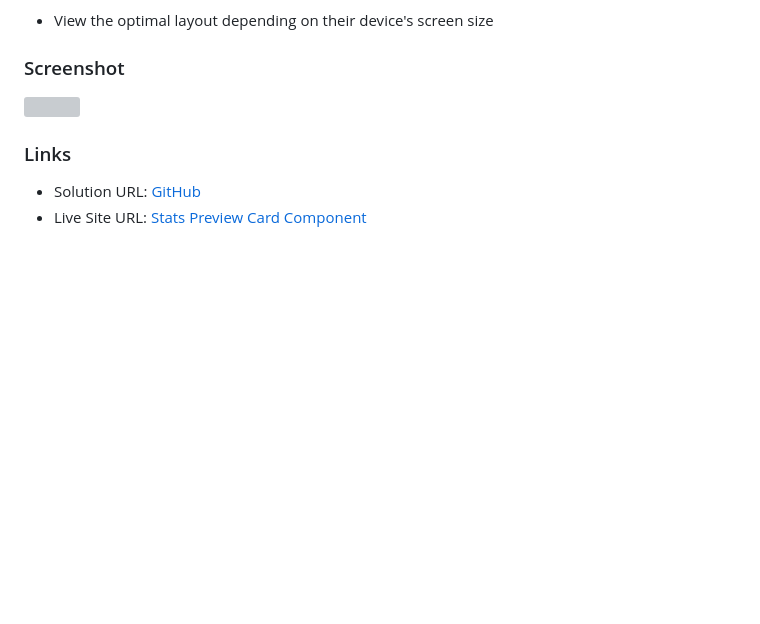
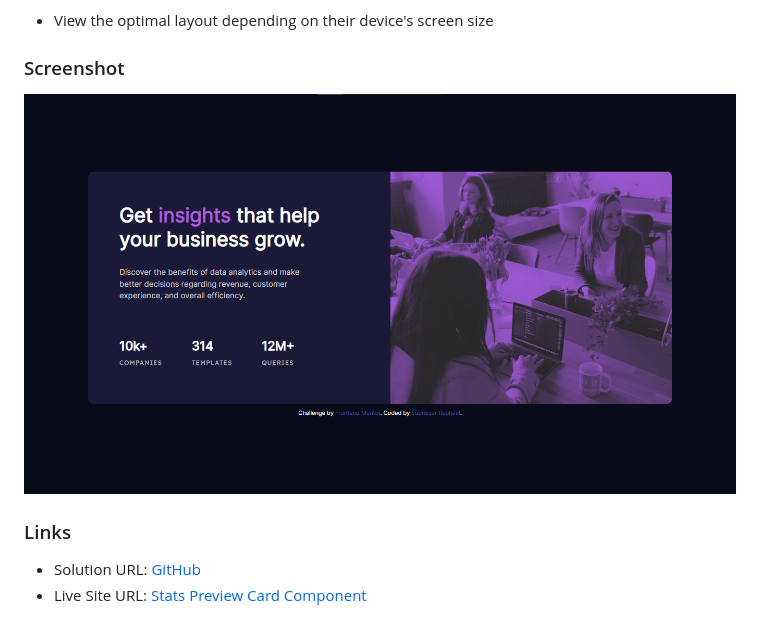
Before and after one commit to Ebenezer-Raphael/Stats-Preview-Card-Component, a Markdown page: README.md, the part around the change. GitHub-like rendering; pictures changed too: images/screenshot.png (added); blank space fills up the shorter version; grey boxes are pictures that could not be loaded.

```diff
--- a/README.md
+++ b/README.md
@@ -24,7 +24,7 @@ Users should be able to:
 
 ### Screenshot
 
-![]()
+![](images/screenshot.png)
 
 ### Links
 
```
